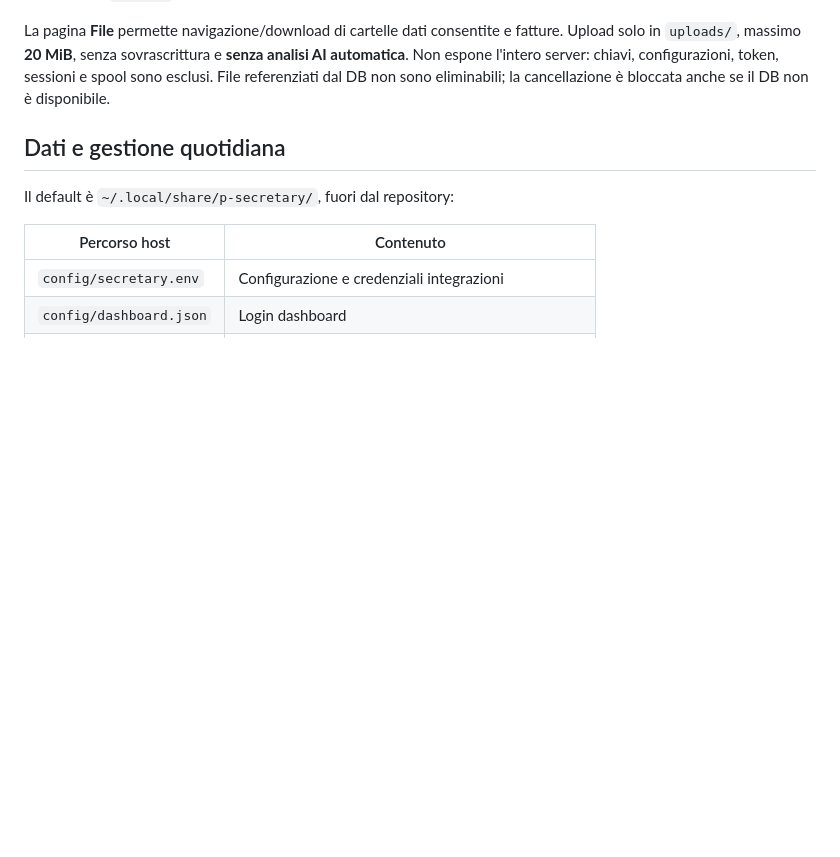
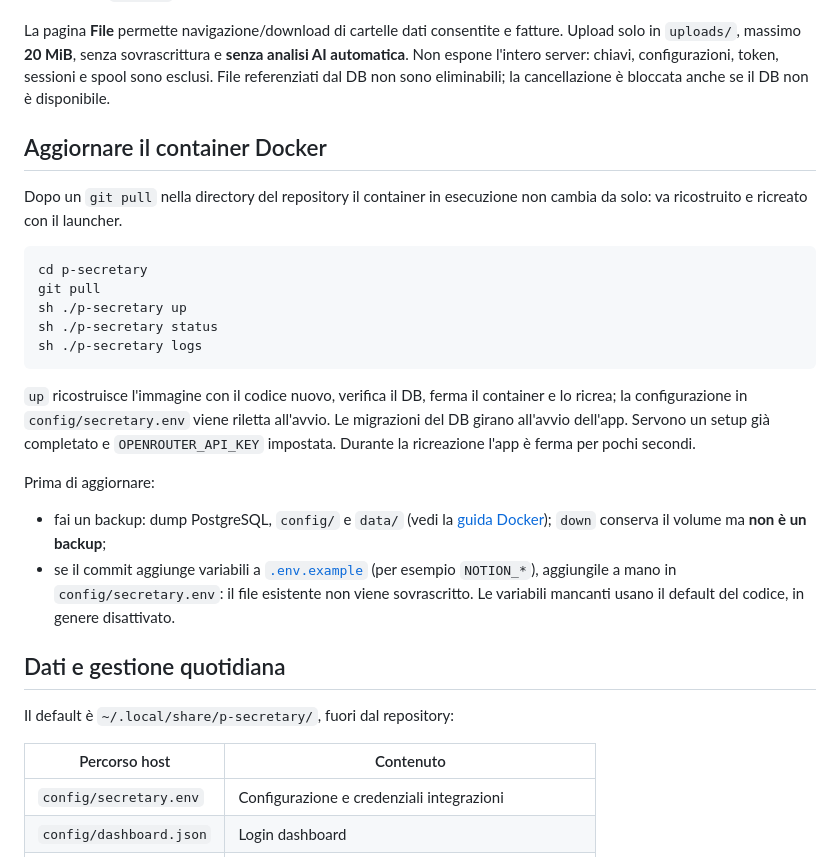
Before and after one commit to Hypaz-AI/p-secretary, a Markdown page: README.md, the part around the change. Drawn GitHub-style; blank space fills up the shorter version.

Commit message:
Readme updated with git pull - docker update example

````diff
--- a/README.md
+++ b/README.md
@@ -362,6 +362,32 @@ fatture. Upload solo in `uploads/`, massimo **20 MiB**, senza sovrascrittura e
 token, sessioni e spool sono esclusi. File referenziati dal DB non sono eliminabili;
 la cancellazione è bloccata anche se il DB non è disponibile.
 
+## Aggiornare il container Docker
+
+Dopo un `git pull` nella directory del repository il container in esecuzione non cambia
+da solo: va ricostruito e ricreato con il launcher.
+
+```sh
+cd p-secretary
+git pull
+sh ./p-secretary up
+sh ./p-secretary status
+sh ./p-secretary logs
+```
+
+`up` ricostruisce l'immagine con il codice nuovo, verifica il DB, ferma il container e lo
+ricrea; la configurazione in `config/secretary.env` viene riletta all'avvio. Le migrazioni
+del DB girano all'avvio dell'app. Servono un setup già completato e `OPENROUTER_API_KEY`
+impostata. Durante la ricreazione l'app è ferma per pochi secondi.
+
+Prima di aggiornare:
+
+- fai un backup: dump PostgreSQL, `config/` e `data/` (vedi la [guida Docker](docs/DOCKER.md));
+  `down` conserva il volume ma **non è un backup**;
+- se il commit aggiunge variabili a [`.env.example`](.env.example) (per esempio `NOTION_*`),
+  aggiungile a mano in `config/secretary.env`: il file esistente non viene sovrascritto.
+  Le variabili mancanti usano il default del codice, in genere disattivato.
+
 ## Dati e gestione quotidiana
 
 Il default è `~/.local/share/p-secretary/`, fuori dal repository:
````
